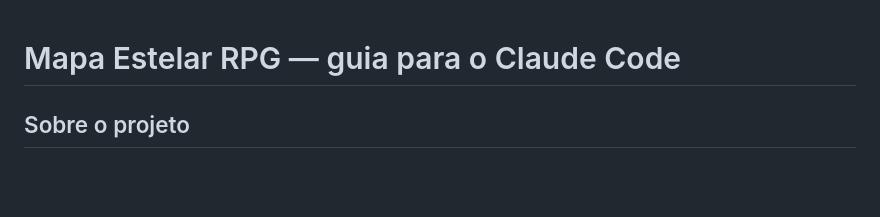
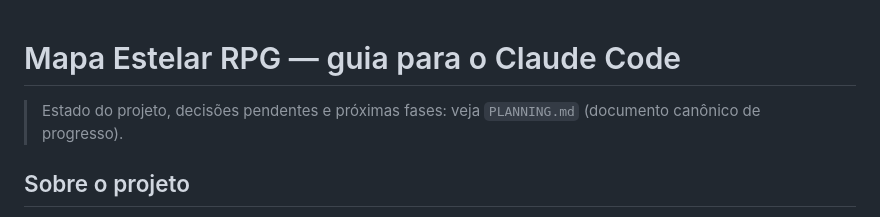
Before and after one commit to oscarothon/starmap-rpg, a Markdown page: CLAUDE.md, the part around the change. GitHub-like rendering; blank space fills up the shorter version.

```diff
--- a/CLAUDE.md
+++ b/CLAUDE.md
@@ -1,4 +1,7 @@
 # Mapa Estelar RPG — guia para o Claude Code
+
+> Estado do projeto, decisões pendentes e próximas fases: veja `PLANNING.md`
+> (documento canônico de progresso).
 
 ## Sobre o projeto
 
```
Also changed, not shown: PLANNING.md (added, +116 -0 lines).
